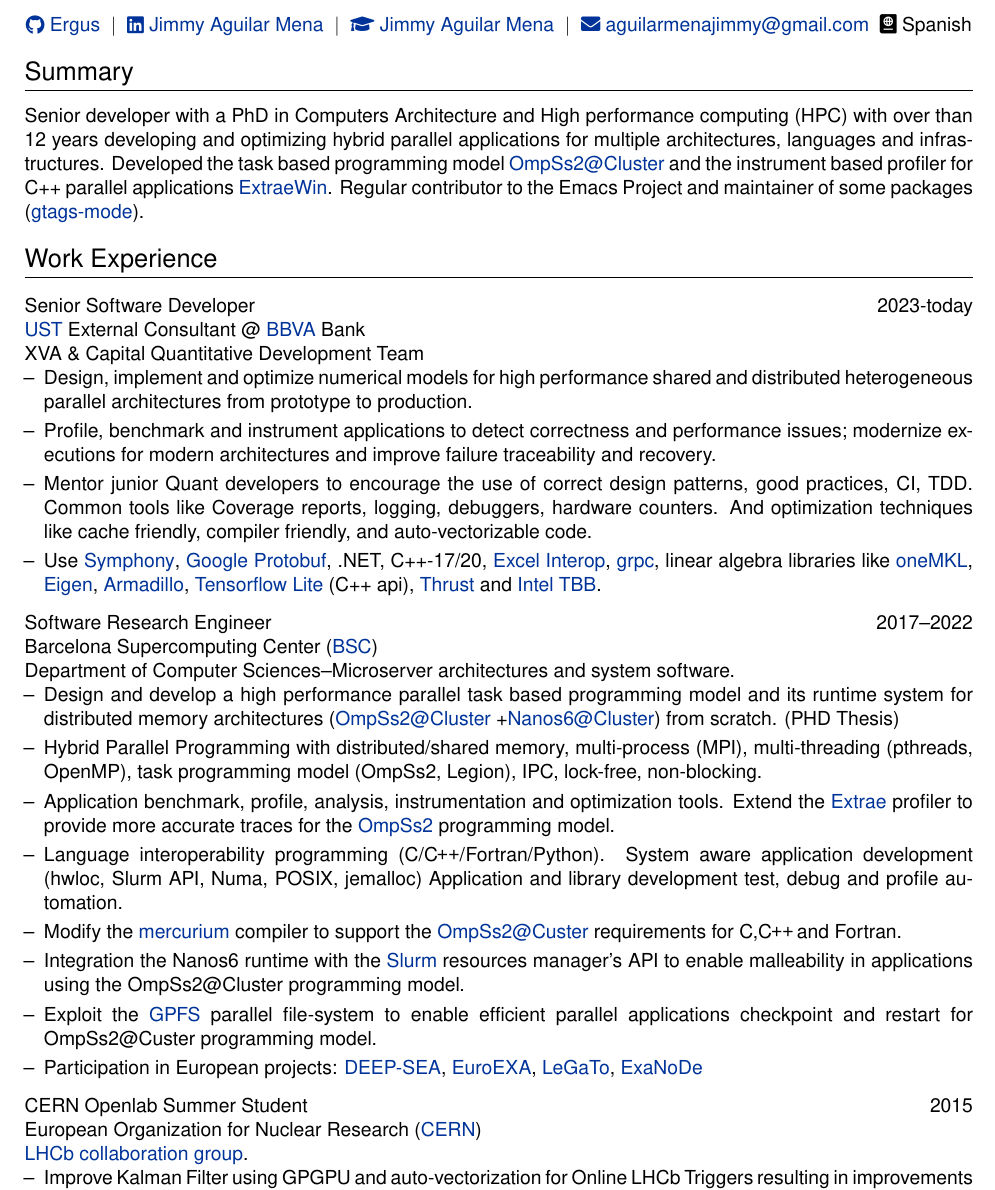
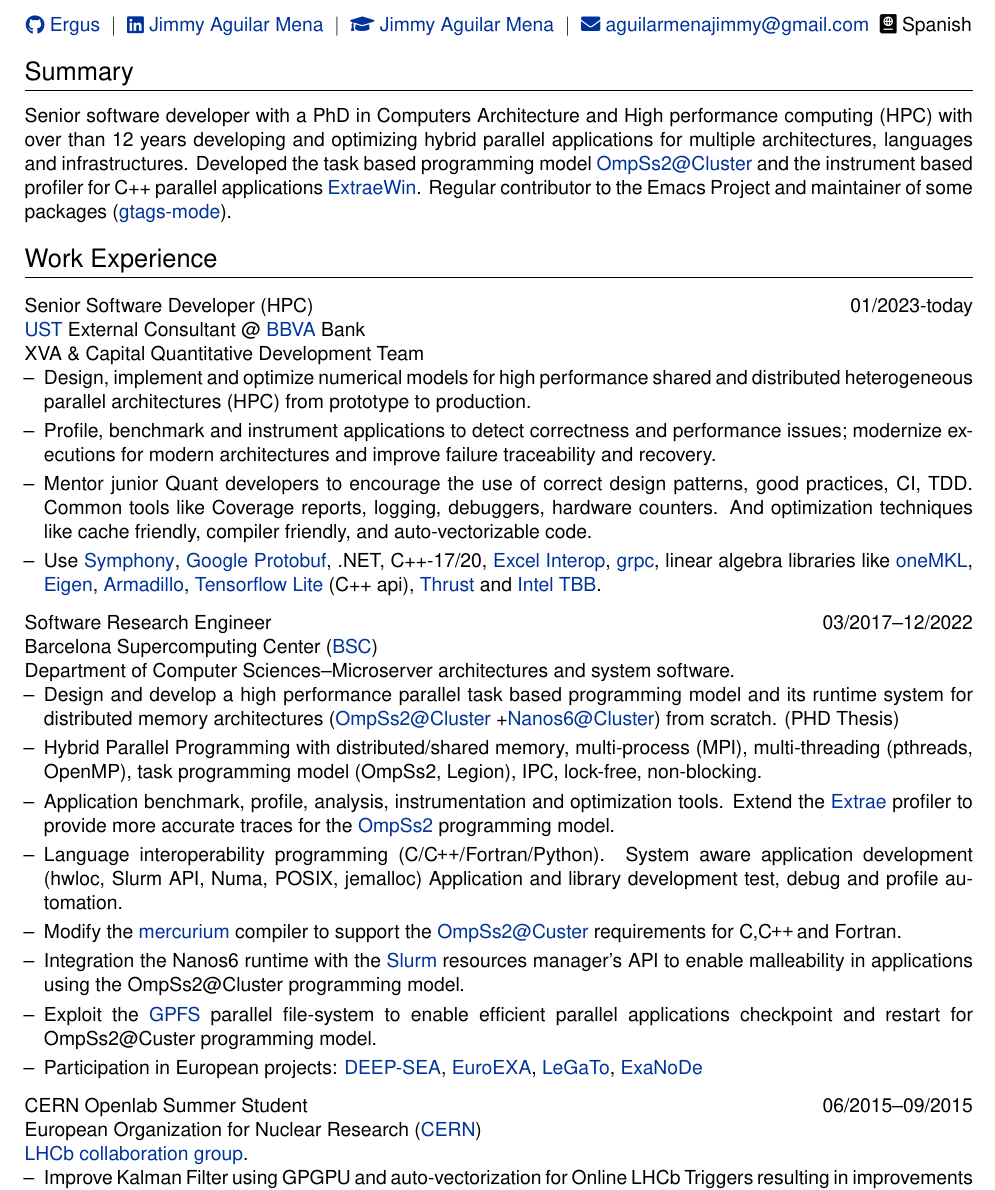
Before and after one commit to Ergus/CV, a LaTeX CV (CV.tex): part of page 1 of 3, cut so that both start at the same text. Compiled offline with XeLaTeX.

Commit message:
Small update

```diff
--- a/CV.tex
+++ b/CV.tex
@@ -98,11 +98,11 @@
 
 % Interests/ Keywords/ Summary
 \section{Summary}
-Senior developer with a PhD in Computers Architecture and High
-performance computing (HPC) with over than 12 years developing and
-optimizing hybrid parallel applications for multiple architectures,
-languages and infrastructures. Developed the task based programming
-model
+Senior software developer with a PhD in Computers Architecture and
+High performance computing (HPC) with over than 12 years developing
+and optimizing hybrid parallel applications for multiple
+architectures, languages and infrastructures. Developed the task based
+programming model
 \href{https://github.com/bsc-pm/ompss-2-cluster-releases}{OmpSs2@Cluster}
 and the instrument based profiler for C++ parallel applications
 \href{https://github.com/Ergus/ExtraeWin}{ExtraeWin}. Regular
@@ -113,7 +113,7 @@
 \section{Work Experience}
 
 \begin{tabularx}{\linewidth}{ @{}l r@{} }
-  \textbf{Senior Software Developer} & \hfill 2023-today \\
+  \textbf{Senior Software Developer (HPC)} & \hfill 01/2023-today \\
   \href{https://www.ust.com/es}{UST} External Consultant @ \href{https://www.bbva.es/}{BBVA} Bank &  \\
 
   \multicolumn{2}{@{}X@{}}{
@@ -122,7 +122,7 @@
   \begin{minipage}[t]{\linewidth}
       \begin{itemize}[nosep,after=\strut, leftmargin=1em, itemsep=3pt]
           \item[--] Design, implement and optimize numerical models for high
-              performance shared and distributed heterogeneous parallel architectures from
+              performance shared and distributed heterogeneous parallel architectures (HPC) from
               prototype to production.
           \item[--] Profile, benchmark and instrument applications to detect
               correctness and performance issues; modernize executions for modern
@@ -147,7 +147,7 @@
 
 
 \begin{tabularx}{\linewidth}{ @{}l r@{} }
-  \textbf{Software Research Engineer} & \hfill 2017--2022 \\
+  \textbf{Software Research Engineer} & \hfill 03/2017--12/2022 \\
   Barcelona Supercomputing Center (\href{https://www.bsc.es/}{BSC}) & \\
 
   \multicolumn{2}{@{}X@{}}{
@@ -189,7 +189,7 @@
 \end{tabularx}
 
 \begin{tabularx}{\linewidth}{ @{}l r@{} }
-  \textbf{CERN Openlab Summer Student} & \hfill 2015 \\
+  \textbf{CERN Openlab Summer Student} & \hfill 06/2015--09/2015 \\
   European Organization for Nuclear Research (\href{https://home.cern/}{CERN}) & \\
 
   \multicolumn{2}{@{}X@{}}{
```
Also changed, not shown: CV.tex (2 more changed lines).
